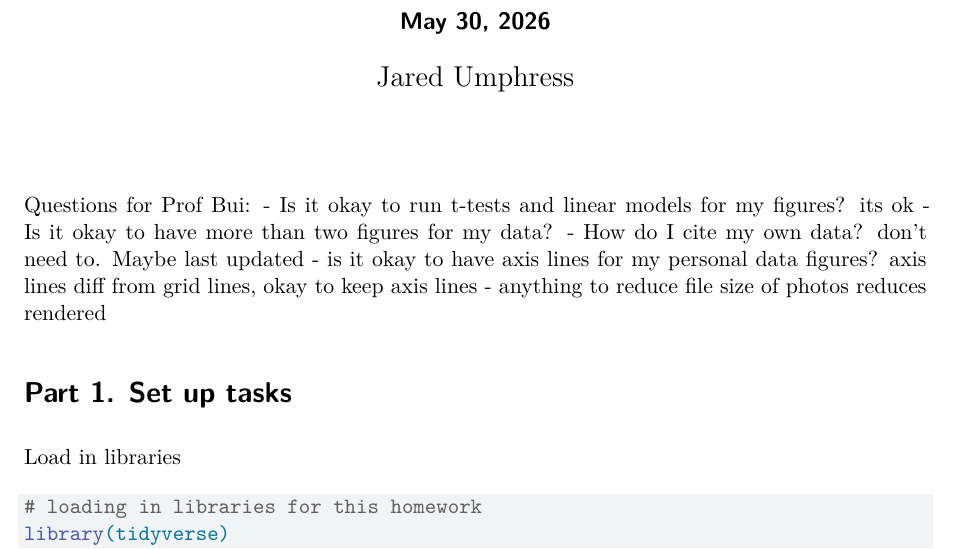
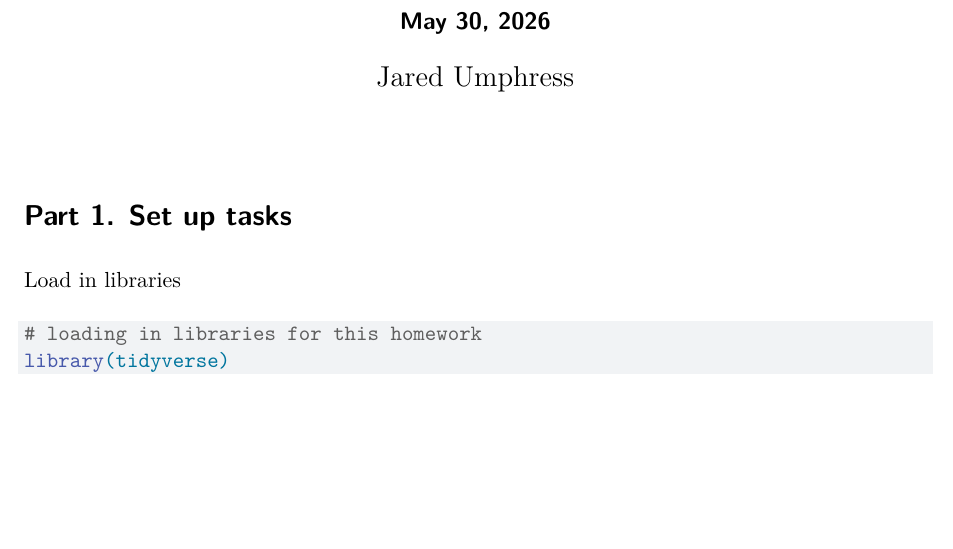
Before and after one commit to Jared363/ENVS-193DS_homework-03, a Quarto document (code/es193_hw3_codee.qmd): part of page 1 of 10, cut so that both start at the same text, the shorter picture padded with empty space. Rendered offline with R 4.5, knitr and Pandoc in place of Quarto, then LaTeX, with nearby package versions.

Commit message:
some more last edits

```diff
--- a/code/es193_hw3_codee.qmd
+++ b/code/es193_hw3_codee.qmd
@@ -11,12 +11,6 @@ execute:
   message: false
 ---
 
-Questions for Prof Bui:
-- Is it okay to run t-tests and linear models for my figures? its ok
-- Is it okay to have more than two figures for my data?
-- How do I cite my own data? don't need to. Maybe last updated
-- is it okay to have axis lines for my personal data figures? axis lines diff from grid lines, okay to keep axis lines
-- anything to reduce file size of photos reduces rendered
 
 # Part 1. Set up tasks
 
```
Also changed, not shown: code/es193_hw3_codee.pdf.
